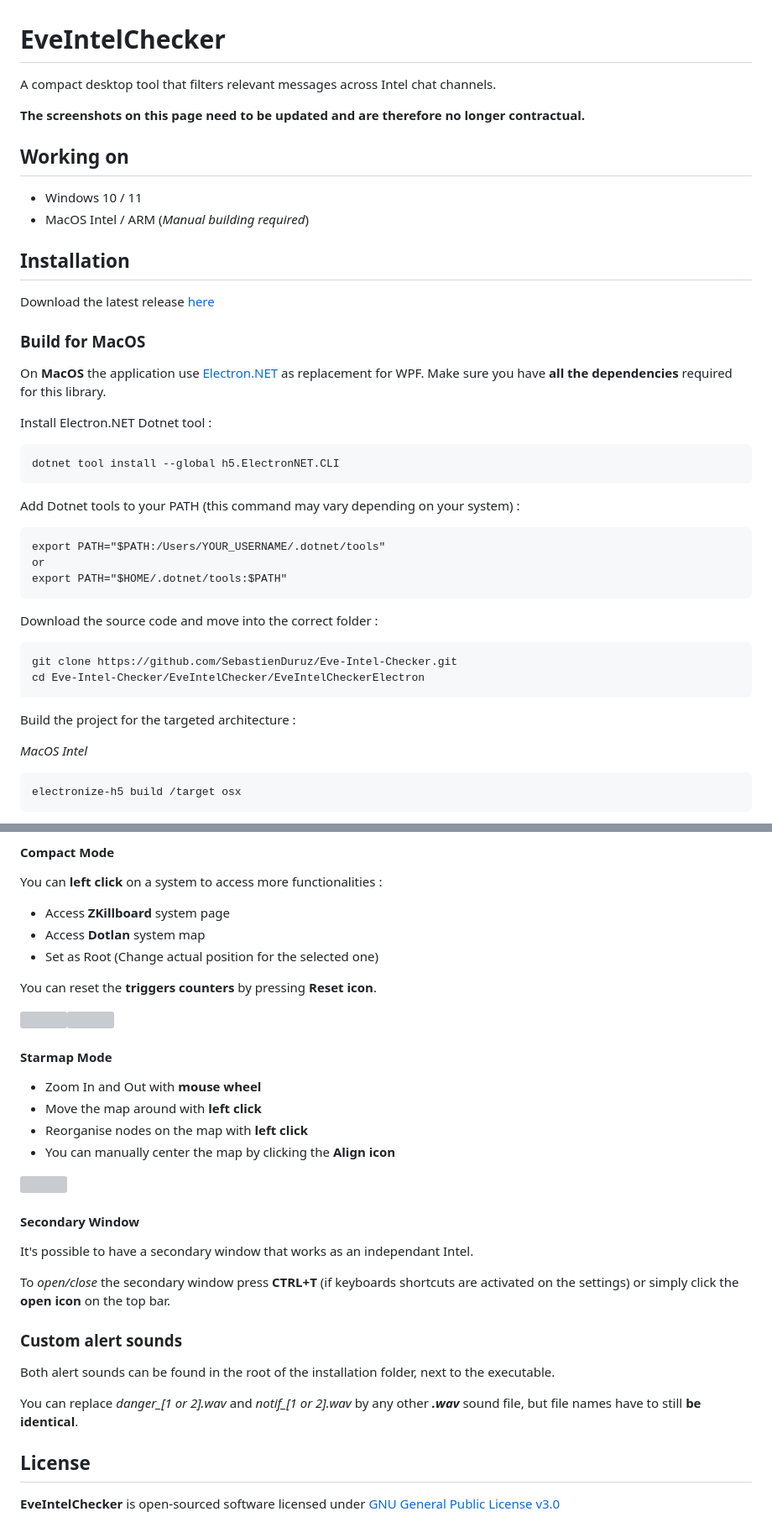
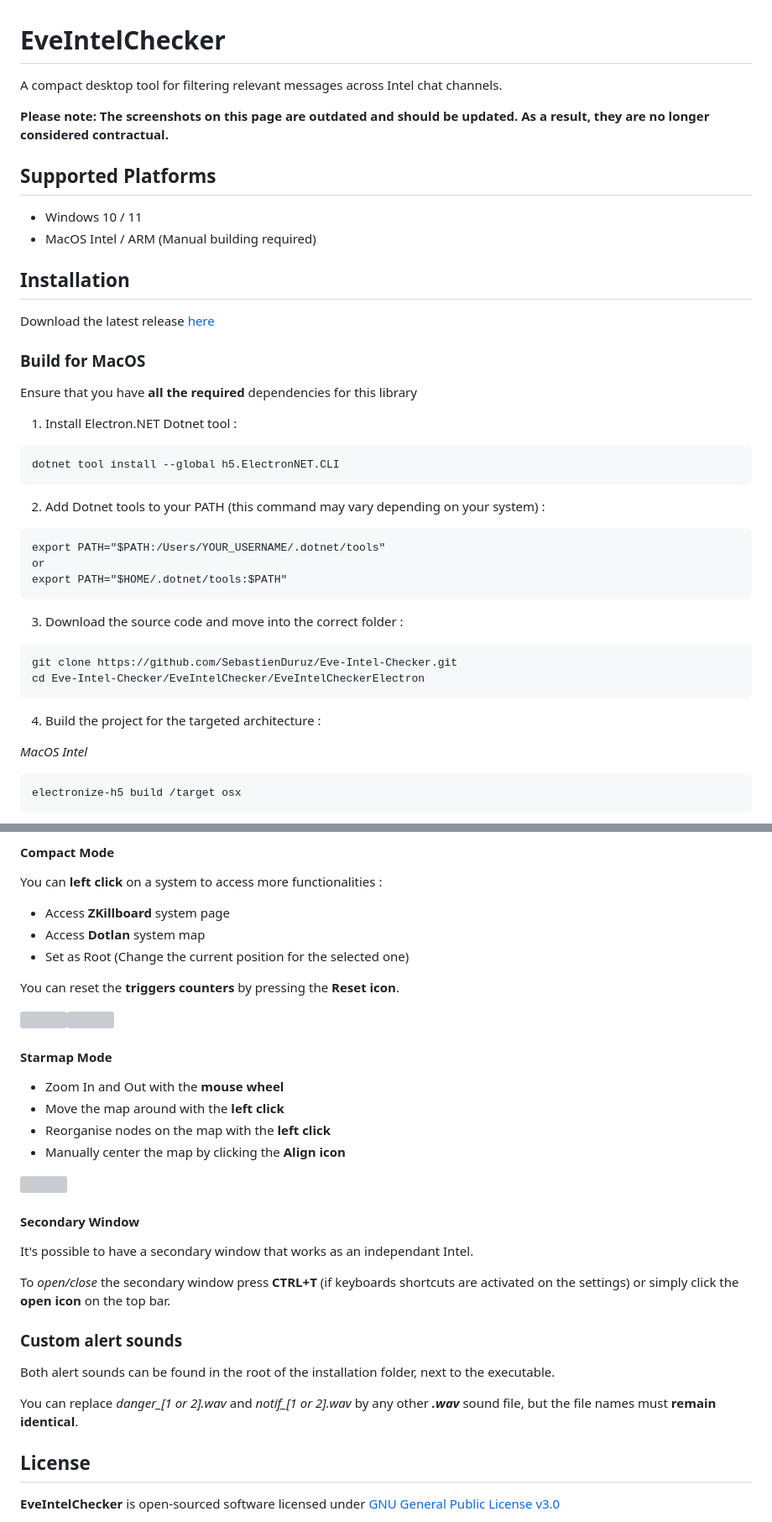
Before and after one commit to SebastienDuruz/Eve-Intel-Checker, a Markdown page: README.md, 2 parts joined by grey strips. Shown at 84% size. Rendered like a GitHub page; grey boxes are pictures that could not be loaded.

````diff
--- a/README.md
+++ b/README.md
@@ -1,39 +1,38 @@
 # EveIntelChecker
-A compact desktop tool that filters relevant messages across Intel chat channels.
+A compact desktop tool for filtering relevant messages across Intel chat channels.
 
-**The screenshots on this page need to be updated and are therefore no longer contractual.**
+**Please note: The screenshots on this page are outdated and should be updated. As a result, they are no longer considered contractual.**
 
-## Working on
-
+## Supported Platforms
 - Windows 10 / 11
-- MacOS Intel / ARM (*Manual building required*)
+- MacOS Intel / ARM (Manual building required)
 
 ## Installation
 
 Download the latest release [here](https://github.com/SebastienDuruz/Eve-Intel-Checker/releases)
 
 ### Build for MacOS
-On **MacOS** the application use [Electron.NET](https://github.com/ElectronNET/Electron.NET) as replacement for WPF. Make sure you have **all the dependencies** required for this library.
+Ensure that you have **all the required** dependencies for this library
 
-Install Electron.NET Dotnet tool :
+1) Install Electron.NET Dotnet tool :
 ```
 dotnet tool install --global h5.ElectronNET.CLI
 ```
 
-Add Dotnet tools to your PATH (this command may vary depending on your system) :
+2) Add Dotnet tools to your PATH (this command may vary depending on your system) :
 ```
 export PATH="$PATH:/Users/YOUR_USERNAME/.dotnet/tools"
 or
 export PATH="$HOME/.dotnet/tools:$PATH"
 ```
 
-Download the source code and move into the correct folder :
+3) Download the source code and move into the correct folder :
 ```
 git clone https://github.com/SebastienDuruz/Eve-Intel-Checker.git
 cd Eve-Intel-Checker/EveIntelChecker/EveIntelCheckerElectron
 ```
 
-Build the project for the targeted architecture :
+4) Build the project for the targeted architecture :
 
 *MacOS Intel*
 ```
@@ -121,17 +119,17 @@ You can **left click** on a system to access more functionalities :
 
 - Access **ZKillboard** system page
 - Access **Dotlan** system map
-- Set as Root (Change actual position for the selected one)
+- Set as Root (Change the current position for the selected one)
 
-You can reset the **triggers counters** by pressing **Reset icon**.
+You can reset the **triggers counters** by pressing the **Reset icon**.
 
 <img align="left" height="300" src=".\Screenshots\Reset.png"><img align="center" height="300" src=".\Screenshots\Reseted.png">
 
 #### Starmap Mode
-- Zoom In and Out with **mouse wheel**
-- Move the map around with **left click**
-- Reorganise nodes on the map with **left click**
-- You can manually center the map by clicking the **Align icon**
+- Zoom In and Out with the **mouse wheel**
+- Move the map around with the **left click**
+- Reorganise nodes on the map with the **left click**
+- Manually center the map by clicking the **Align icon**
 <img align="center" height="400" src=".\Screenshots\StarMap.png">
 
 #### Secondary Window
@@ -142,7 +140,7 @@ To *open/close* the secondary window press **CTRL+T** (if keyboards shortcuts ar
 ### Custom alert sounds
 Both alert sounds can be found in the root of the installation folder, next to the executable.
 
-You can replace *danger_[1 or 2].wav* and *notif_[1 or 2].wav* by any other ***.wav*** sound file, but file names have to still **be identical**.
+You can replace *danger_[1 or 2].wav* and *notif_[1 or 2].wav* by any other ***.wav*** sound file, but the file names must **remain identical**.
 
 ## License
 
````
Also changed, not shown: other parts of README.md (+12 -13 lines).
